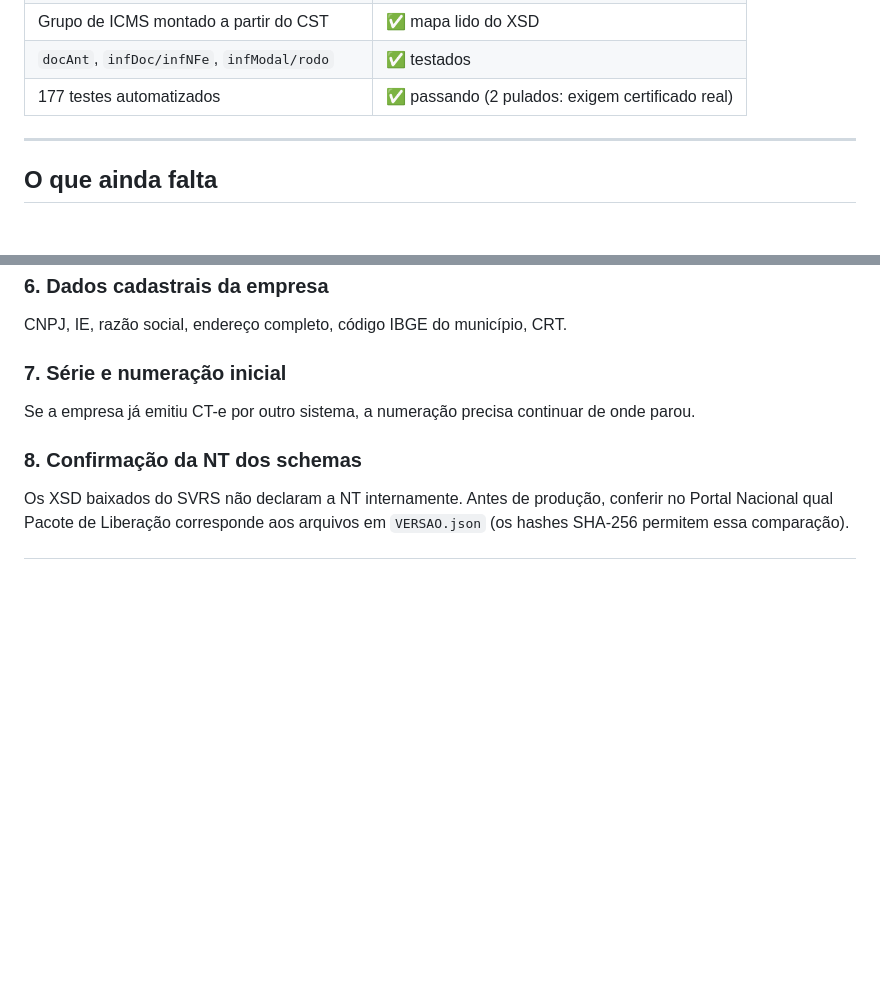
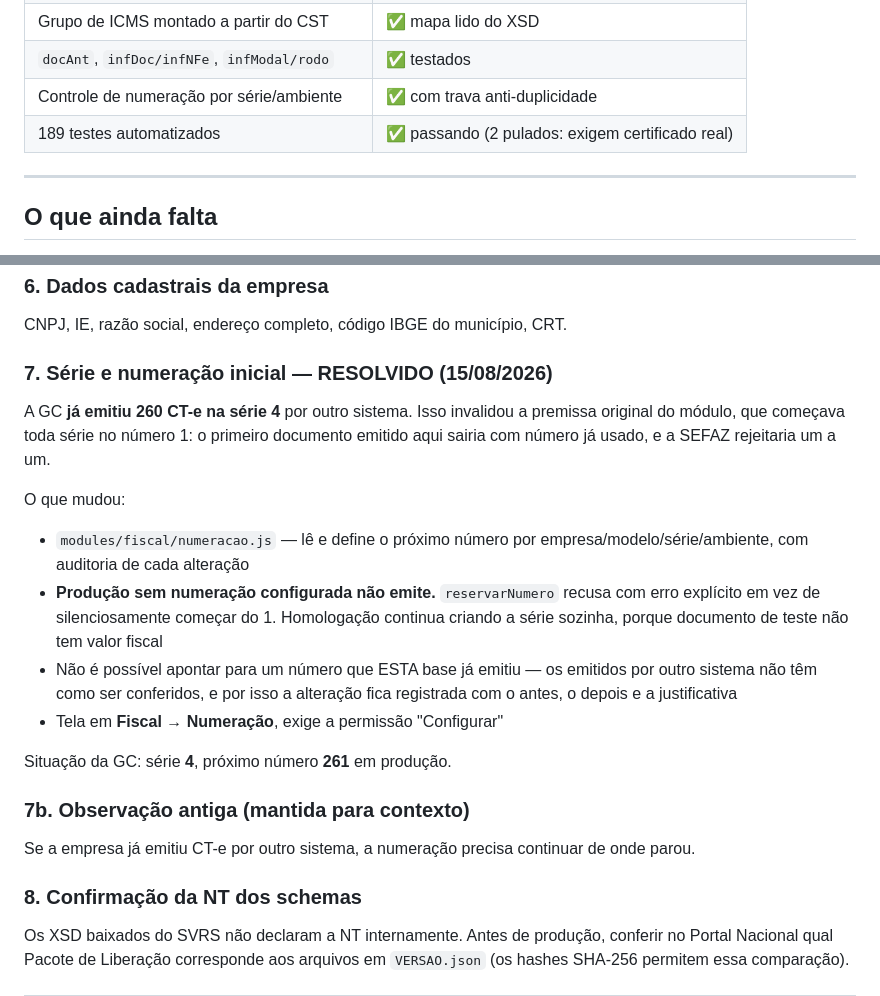
Before and after one commit to xmtt1337/GC-Transportes, a Markdown page: docs/CTE-IMPLEMENTACAO.md, 2 parts joined by grey strips. GitHub-like rendering; blank space fills up the shorter version.

Commit message:
Ponteiros: controle de numeracao do CT-e
A GC ja emitiu 260 CT-e na serie 4 por outro sistema; a numeracao precisa
continuar do 261 e nao recomecar do 1.

```diff
--- a/docs/CTE-IMPLEMENTACAO.md
+++ b/docs/CTE-IMPLEMENTACAO.md
@@ -24,7 +24,8 @@ Atualizado em 15/08/2026.
 | **CT-e completo validado no XSD oficial** | ✅ redespacho ponta a ponta |
 | Grupo de ICMS montado a partir do CST | ✅ mapa lido do XSD |
 | `docAnt`, `infDoc/infNFe`, `infModal/rodo` | ✅ testados |
-| 177 testes automatizados | ✅ passando (2 pulados: exigem certificado real) |
+| Controle de numeração por série/ambiente | ✅ com trava anti-duplicidade |
+| 189 testes automatizados | ✅ passando (2 pulados: exigem certificado real) |
 
 ---
 
@@ -115,7 +116,27 @@ Remetente, expedidor, recebedor ou destinatário — muda o XML e a tributação
 ### 6. Dados cadastrais da empresa
 CNPJ, IE, razão social, endereço completo, código IBGE do município, CRT.
 
-### 7. Série e numeração inicial
+### 7. Série e numeração inicial — RESOLVIDO (15/08/2026)
+
+A GC **já emitiu 260 CT-e na série 4** por outro sistema. Isso invalidou a
+premissa original do módulo, que começava toda série no número 1: o primeiro
+documento emitido aqui sairia com número já usado, e a SEFAZ rejeitaria um a um.
+
+O que mudou:
+
+- `modules/fiscal/numeracao.js` — lê e define o próximo número por
+  empresa/modelo/série/ambiente, com auditoria de cada alteração
+- **Produção sem numeração configurada não emite.** `reservarNumero` recusa com
+  erro explícito em vez de silenciosamente começar do 1. Homologação continua
+  criando a série sozinha, porque documento de teste não tem valor fiscal
+- Não é possível apontar para um número que ESTA base já emitiu — os emitidos
+  por outro sistema não têm como ser conferidos, e por isso a alteração fica
+  registrada com o antes, o depois e a justificativa
+- Tela em **Fiscal → Numeração**, exige a permissão "Configurar"
+
+Situação da GC: série **4**, próximo número **261** em produção.
+
+### 7b. Observação antiga (mantida para contexto)
 Se a empresa já emitiu CT-e por outro sistema, a numeração precisa continuar de
 onde parou.
 
```
